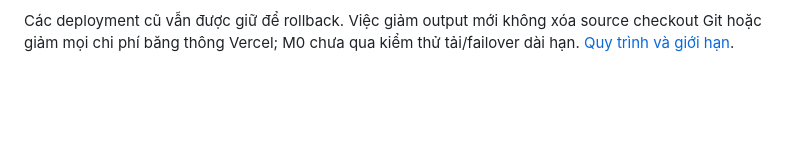
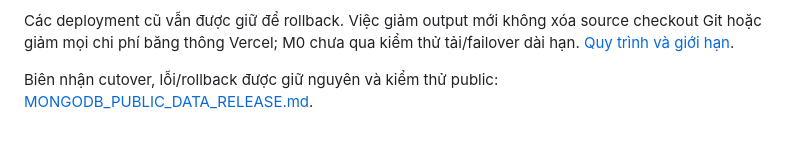
Before and after one commit to dakiemdarktharr/nosleepclub_nasa_spherex, a Markdown page: README.md, the part around the change. GitHub-like rendering; blank space fills up the shorter version.

Commit message:
Archive verified Mongo transport release and browser evidence

```diff
--- a/README.md
+++ b/README.md
@@ -291,3 +291,6 @@ file trực tiếp, không cần Mongo credential.
 Các deployment cũ vẫn được giữ để rollback. Việc giảm output mới không xóa
 source checkout Git hoặc giảm mọi chi phí băng thông Vercel; M0 chưa qua kiểm
 thử tải/failover dài hạn. [Quy trình và giới hạn](docs/MONGODB_PUBLIC_DATA.md).
+
+Biên nhận cutover, lỗi/rollback được giữ nguyên và kiểm thử public:
+[MONGODB_PUBLIC_DATA_RELEASE.md](docs/MONGODB_PUBLIC_DATA_RELEASE.md).
```
Also changed, not shown: docs/MONGODB_PUBLIC_DATA.md (+1 -1 lines), docs/MONGODB_PUBLIC_DATA_RELEASE.md (added, +101 -0 lines), docs/PRODUCTION_READINESS.md (+8 -0 lines), docs/evidence/0.10/mongo-demo-20bf9ae.png (added), docs/evidence/0.10/mongo-download-20bf9ae.png (added), docs/evidence/0.10/mongo-home-20bf9ae.png (added), docs/evidence/0.10/mongo-irsa-20bf9ae.png (added), docs/evidence/0.10/mongo-mobile-20bf9ae.png (added), 8 other files.
